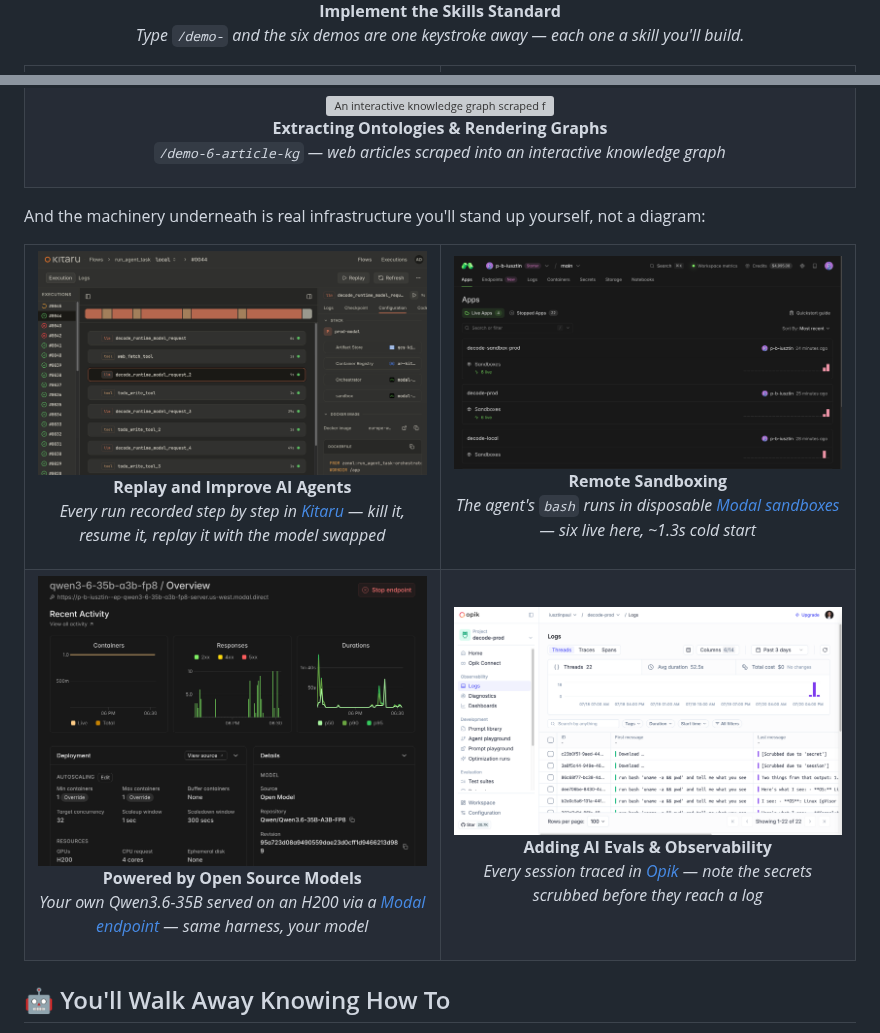
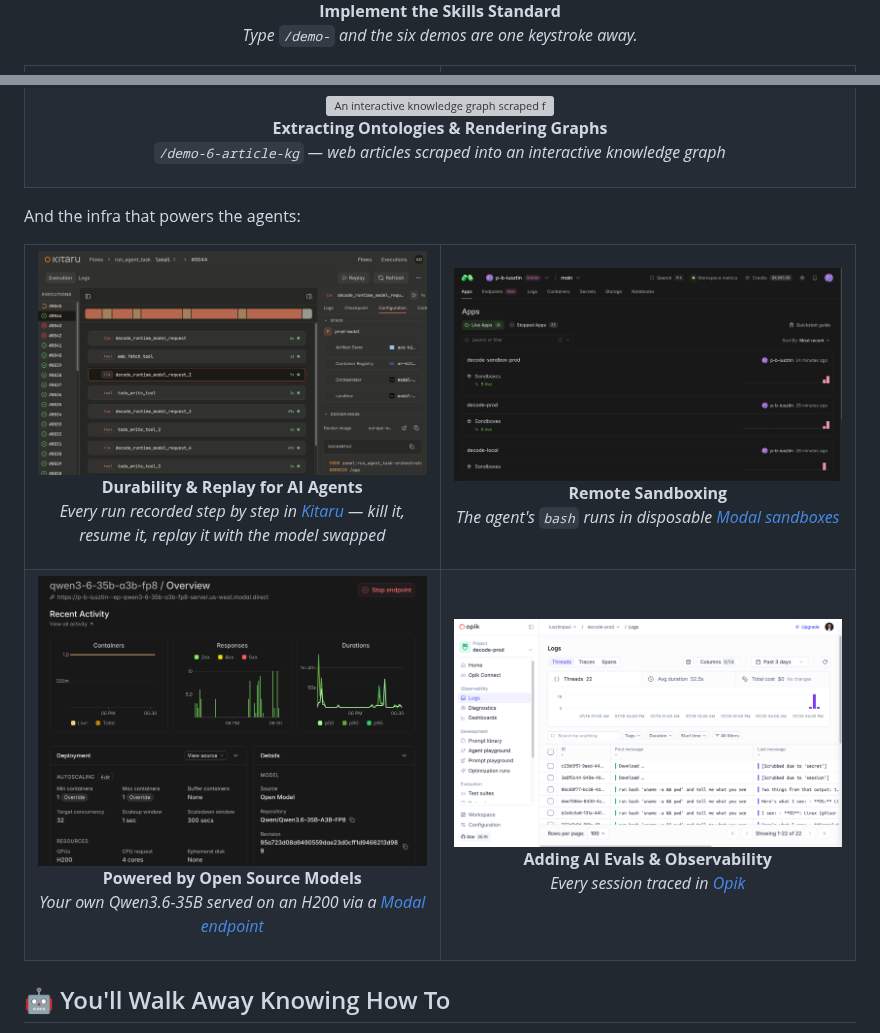
Before and after one commit to decodingai-magazine/building-a-coding-agent-from-scratch-course, a Markdown page: README.md, 2 parts joined by grey strips. Drawn GitHub-style; grey boxes are pictures that could not be loaded.

Commit message:
docs: Update README

```diff
--- a/README.md
+++ b/README.md
@@ -78,7 +78,7 @@ The finished agent ships with demo skills under [`.decode/skills/`](.decode/skil
   <br/>
   <b>Implement the Skills Standard</b>
   <br/>
-  <i>Type <code>/demo-</code> and the six demos are one keystroke away — each one a skill you'll build.</i>
+  <i>Type <code>/demo-</code> and the six demos are one keystroke away.</i>
 </p>
 
 <table>
@@ -100,27 +100,27 @@ The finished agent ships with demo skills under [`.decode/skills/`](.decode/skil
   </tr>
 </table>
 
-And the machinery underneath is real infrastructure you'll stand up yourself, not a diagram:
+And the infra that powers the agents:
 
 <table>
   <tr>
     <td width="50%">
       <img src="assets/kitaru-replay.png" alt="A durable run recorded step by step in Kitaru"/>
-      <p align="center"><b>Replay and Improve AI Agents</b><br/><i>Every run recorded step by step in <a href="https://www.zenml.io/product/kitaru?utm_source=decodingai&utm_medium=referral&utm_campaign=coding-agent-course&utm_content=brand">Kitaru</a> — kill it, resume it, replay it with the model swapped</i></p>
+      <p align="center"><b>Durability & Replay for AI Agents</b><br/><i>Every run recorded step by step in <a href="https://www.zenml.io/product/kitaru?utm_source=decodingai&utm_medium=referral&utm_campaign=coding-agent-course&utm_content=brand">Kitaru</a> — kill it, resume it, replay it with the model swapped</i></p>
     </td>
     <td width="50%">
       <img src="assets/modal-sandboxes.png" alt="Live Modal sandboxes executing the agent's tools"/>
-      <p align="center"><b>Remote Sandboxing</b><br/><i>The agent's <code>bash</code> runs in disposable <a href="https://modal.com/docs/guide/sandboxes?source=decodingai&campaign=harnesseng">Modal sandboxes</a> — six live here, ~1.3s cold start</i></p>
+      <p align="center"><b>Remote Sandboxing</b><br/><i>The agent's <code>bash</code> runs in disposable <a href="https://modal.com/docs/guide/sandboxes?source=decodingai&campaign=harnesseng">Modal sandboxes</a></i></p>
     </td>
   </tr>
   <tr>
     <td width="50%">
       <img src="assets/modal-open-model.png" alt="A self-served open model endpoint on Modal"/>
-      <p align="center"><b>Powered by Open Source Models</b><br/><i>Your own Qwen3.6-35B served on an H200 via a <a href="https://modal.com/docs/guide/endpoints?source=decodingai&campaign=harnesseng">Modal endpoint</a> — same harness, your model</i></p>
+      <p align="center"><b>Powered by Open Source Models</b><br/><i>Your own Qwen3.6-35B served on an H200 via a <a href="https://modal.com/docs/guide/endpoints?source=decodingai&campaign=harnesseng">Modal endpoint</a></i></p>
     </td>
     <td width="50%">
       <img src="assets/opik-threads.png" alt="Sessions traced in Opik with secrets scrubbed"/>
-      <p align="center"><b>Adding AI Evals & Observability</b><br/><i>Every session traced in <a href="https://www.comet.com/site/?utm_source=workshop&utm_medium=partner&utm_campaign=paul&utm_content=coding_agent_course">Opik</a> — note the secrets scrubbed before they reach a log</i></p>
+      <p align="center"><b>Adding AI Evals & Observability</b><br/><i>Every session traced in <a href="https://www.comet.com/site/?utm_source=workshop&utm_medium=partner&utm_campaign=paul&utm_content=coding_agent_course">Opik</a></i></p>
     </td>
   </tr>
 </table>
```
